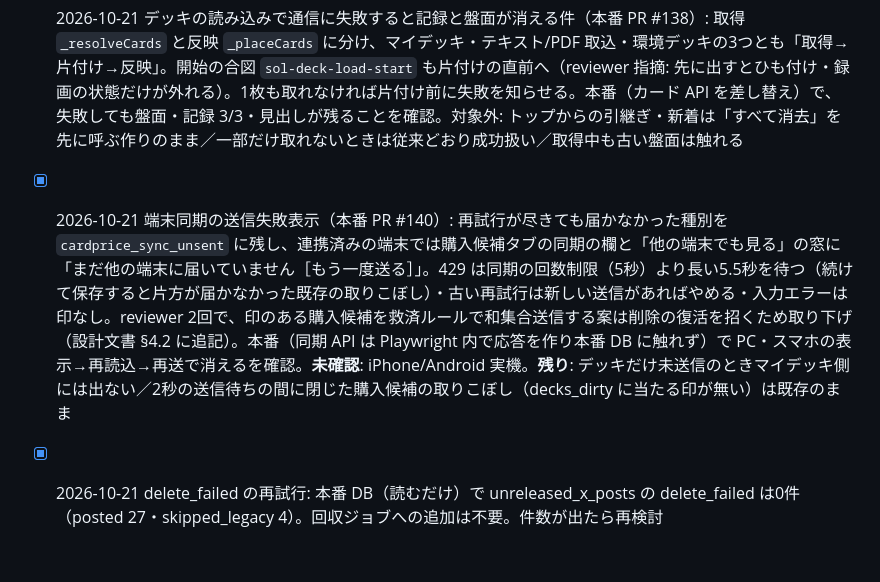
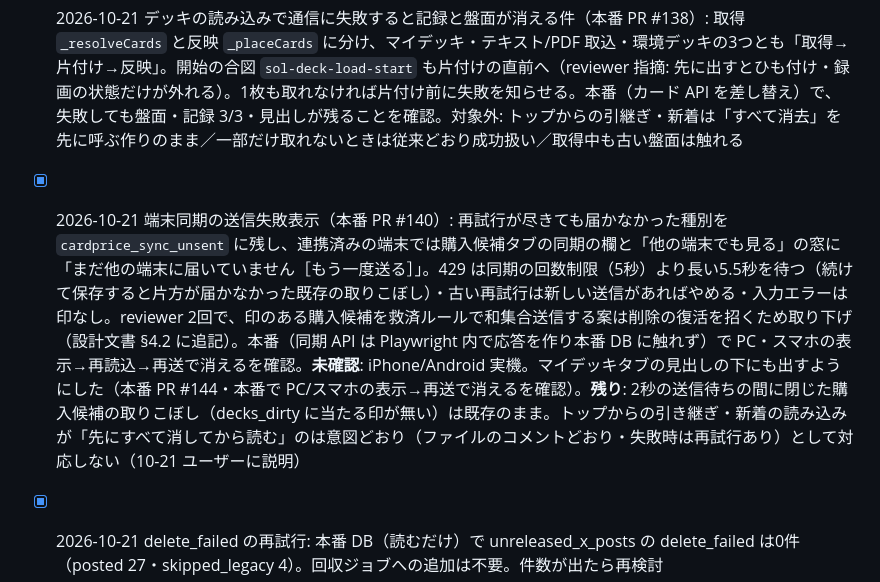
Before and after one commit to daiyanog-del/tcg-price-compare, a Markdown page: TASKS.md, the part around the change. Rendered like a GitHub page; blank space fills up the shorter version.

Commit message:
記録: 端末同期の未送信表示をマイデッキにも（PR #144） [skip render]
Co-Authored-By: Claude Opus 5.5 <noreply@anthropic.com>

```diff
--- a/TASKS.md
+++ b/TASKS.md
@@ -214,7 +214,7 @@ anking-thumb-20261020）。本番画面に手元の CSS を差し込んで PC 50
 - [x] 2026-10-21 新弾値動きグラフの価格履歴を読み出し境界でレアリティ正規化（本番 PR #136）: `featured_pack.get_card_history_since` に `normalize_rarity` を追加し、UR・ウルトラレア等の別表記の系列がグラフから黙って消えないようにした。テスト tests/test_featured_history_rarity.py。**未確認**: グラフの実描画（手元に日本語フォントが無い。次の新弾値動き投稿で確認）
 - [x] 2026-10-21 リプレイ一覧の GA を共通部品 _ga.html の遅延読込へ（本番 PR #137）: ES module のページなのでシミュレーターと同じく先読みなし。手元のスマホ相当で long task 合計 569→522ms・一覧の初期化 1103→1026ms（ほぼ誤差。書き方の統一）。本番で head の直読みが無いことを確認
 - [x] 2026-10-21 デッキの読み込みで通信に失敗すると記録と盤面が消える件（本番 PR #138）: 取得 `_resolveCards` と反映 `_placeCards` に分け、マイデッキ・テキスト/PDF 取込・環境デッキの3つとも「取得→片付け→反映」。開始の合図 `sol-deck-load-start` も片付けの直前へ（reviewer 指摘: 先に出すとひも付け・録画の状態だけが外れる）。1枚も取れなければ片付け前に失敗を知らせる。本番（カード API を差し替え）で、失敗しても盤面・記録 3/3・見出しが残ることを確認。対象外: トップからの引継ぎ・新着は「すべて消去」を先に呼ぶ作りのまま／一部だけ取れないときは従来どおり成功扱い／取得中も古い盤面は触れる
-- [x] 2026-10-21 端末同期の送信失敗表示（本番 PR #140）: 再試行が尽きても届かなかった種別を `cardprice_sync_unsent` に残し、連携済みの端末では購入候補タブの同期の欄と「他の端末でも見る」の窓に「まだ他の端末に届いていません［もう一度送る］」。429 は同期の回数制限（5秒）より長い5.5秒を待つ（続けて保存すると片方が届かなかった既存の取りこぼし）・古い再試行は新しい送信があればやめる・入力エラーは印なし。reviewer 2回で、印のある購入候補を救済ルールで和集合送信する案は削除の復活を招くため取り下げ（設計文書 §4.2 に追記）。本番（同期 API は Playwright 内で応答を作り本番 DB に触れず）で PC・スマホの表示→再読込→再送で消えるを確認。**未確認**: iPhone/Android 実機。**残り**: デッキだけ未送信のときマイデッキ側には出ない／2秒の送信待ちの間に閉じた購入候補の取りこぼし（decks_dirty に当たる印が無い）は既存のまま
+- [x] 2026-10-21 端末同期の送信失敗表示（本番 PR #140）: 再試行が尽きても届かなかった種別を `cardprice_sync_unsent` に残し、連携済みの端末では購入候補タブの同期の欄と「他の端末でも見る」の窓に「まだ他の端末に届いていません［もう一度送る］」。429 は同期の回数制限（5秒）より長い5.5秒を待つ（続けて保存すると片方が届かなかった既存の取りこぼし）・古い再試行は新しい送信があればやめる・入力エラーは印なし。reviewer 2回で、印のある購入候補を救済ルールで和集合送信する案は削除の復活を招くため取り下げ（設計文書 §4.2 に追記）。本番（同期 API は Playwright 内で応答を作り本番 DB に触れず）で PC・スマホの表示→再読込→再送で消えるを確認。**未確認**: iPhone/Android 実機。マイデッキタブの見出しの下にも出すようにした（本番 PR #144・本番で PC/スマホの表示→再送で消えるを確認）。**残り**: 2秒の送信待ちの間に閉じた購入候補の取りこぼし（decks_dirty に当たる印が無い）は既存のまま。トップからの引き継ぎ・新着の読み込みが「先にすべて消してから読む」のは意図どおり（ファイルのコメントどおり・失敗時は再試行あり）として対応しない（10-21 ユーザーに説明）
 - [x] 2026-10-21 delete_failed の再試行: 本番 DB（読むだけ）で unreleased_x_posts の delete_failed は0件（posted 27・skipped_legacy 4）。回収ジョブへの追加は不要。件数が出たら再検討
 - [x] 2026-10-21 シミュレーター右パネルのリセット・クリアの吹き出しをパネルの左に出す（本番 PR #143・ユーザー承認の案A。モック _mocks/sim-reset-tip-20261021）: 実測ではスクロールしていなくても上 56px が常に切れていた。吹き出しを position:fixed にして出すたびにボタンの左へ置く（ui/side-tips.js）。手元で 1280×720/600・1440×900 で画面内・ボタンと重ならないことを確認
 - [x] 2026-10-21 リプレイ一覧のズレ（本番 PR #141）: 公開リプレイの読み込み中に、前回の件数（localStorage `rp_public_first_count`・初回1枚）だけ仮の枠を最初の描画より前に置く。本番 CLS スマホ相当 0.285→0.020・PC 0.067→0.007（モック _mocks/replays-skeleton-20261021）
```
